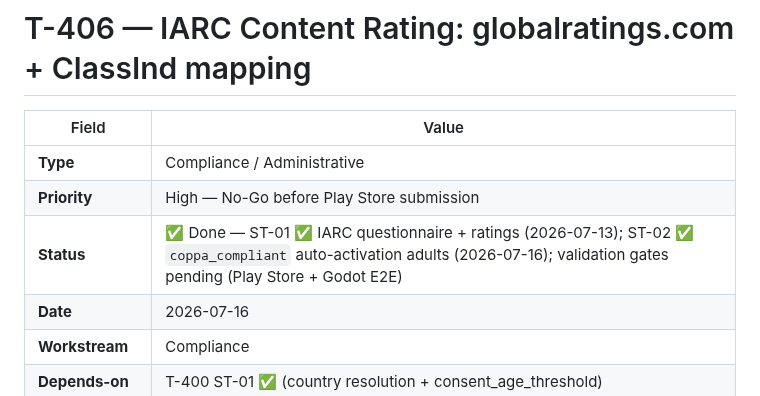
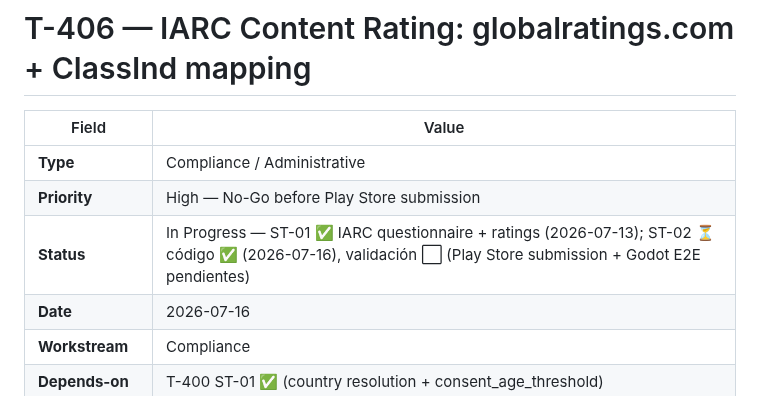
Before and after one commit to juanmosqueda-ingeniouscruciblestudios/motamaze_backend, a Markdown page: changelogs/T-406-iarc-content-rating.md, the part around the change. Rendered like a GitHub page.

```diff
--- a/changelogs/T-406-iarc-content-rating.md
+++ b/changelogs/T-406-iarc-content-rating.md
@@ -4,7 +4,7 @@
 |---|---|
 | **Type** | Compliance / Administrative |
 | **Priority** | High — No-Go before Play Store submission |
-| **Status** | ✅ Done — ST-01 ✅ IARC questionnaire + ratings (2026-07-13); ST-02 ✅ `coppa_compliant` auto-activation adults (2026-07-16); validation gates pending (Play Store + Godot E2E) |
+| **Status** | In Progress — ST-01 ✅ IARC questionnaire + ratings (2026-07-13); ST-02 ⏳ código ✅ (2026-07-16), validación ⬜ (Play Store submission + Godot E2E pendientes) |
 | **Date** | 2026-07-16 |
 | **Workstream** | Compliance |
 | **Depends-on** | T-400 ST-01 ✅ (country resolution + consent_age_threshold) |
```
Also changed, not shown: changelogs/README.md (+1 -1 lines).
